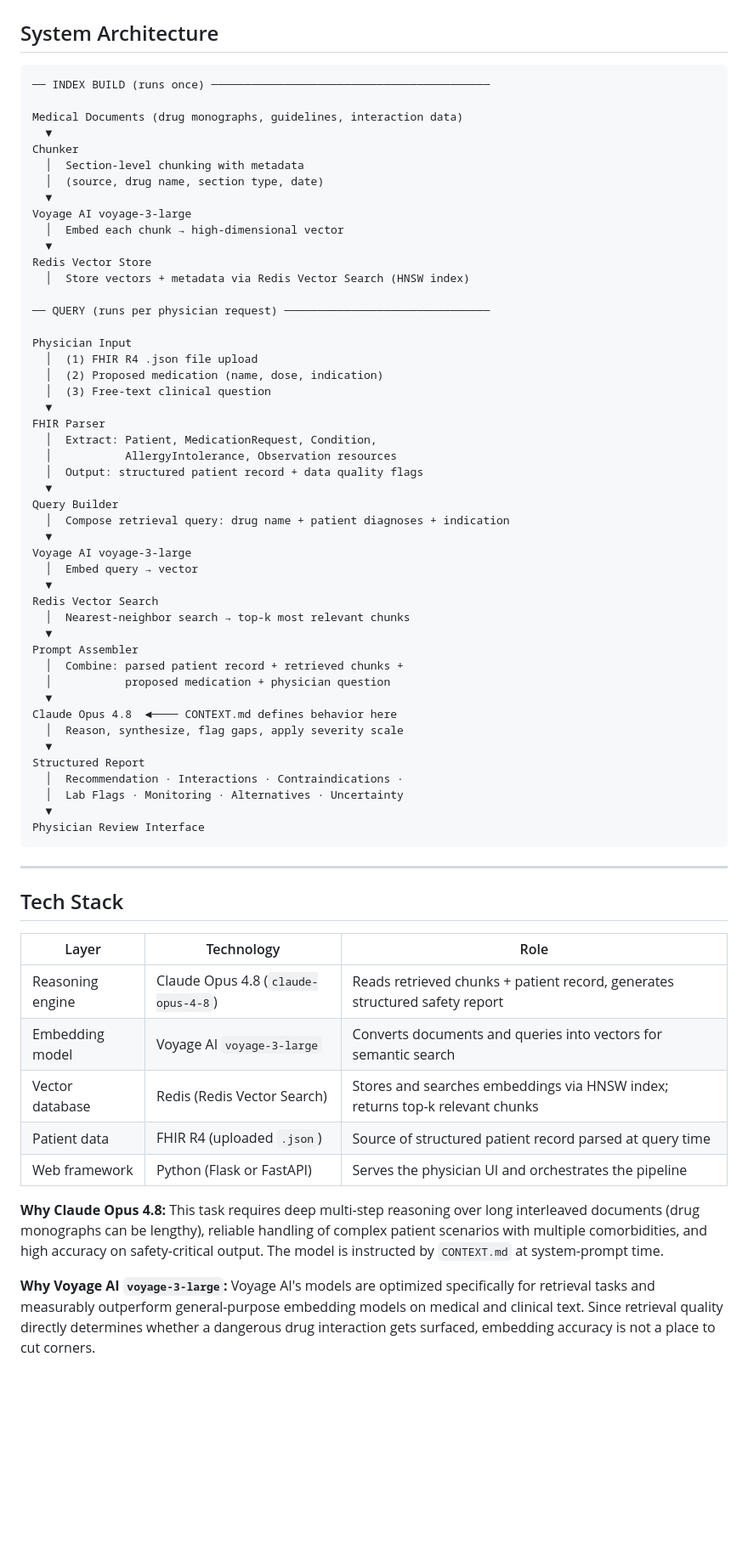
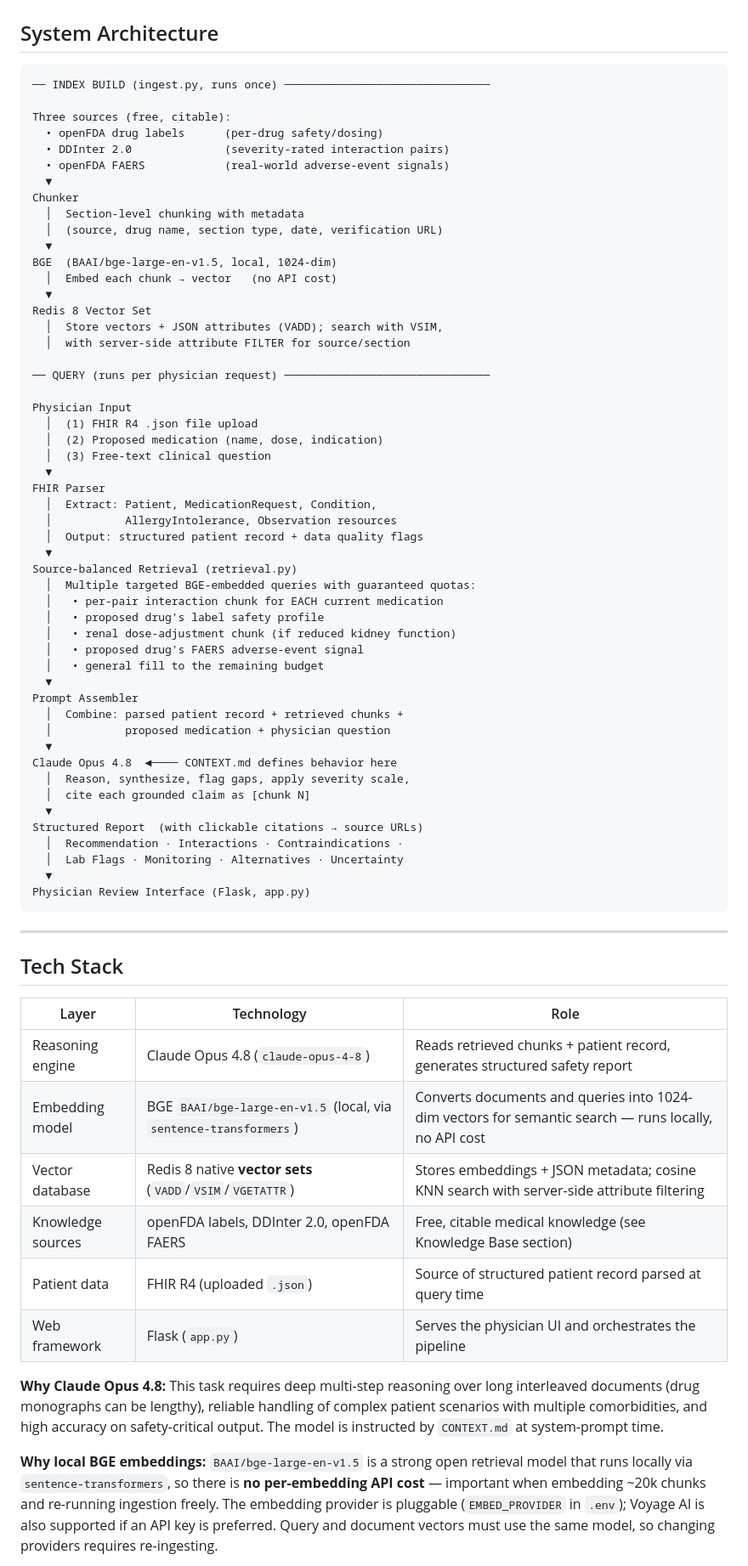
Before and after one commit to anthonychen1925/MedRAG, a Markdown page: README.md, the part around one of its changes. Shown at 85% size. Rendered like a GitHub page; blank space fills up the shorter version.

Commit message:
Updated README and context file

````diff
--- a/README.md
+++ b/README.md
@@ -21,19 +21,23 @@ The physician reviews this report and makes the final prescribing decision.
 ## System Architecture
 
 ```
-── INDEX BUILD (runs once) ──────────────────────────────────────────
+── INDEX BUILD (ingest.py, runs once) ───────────────────────────────
 
-Medical Documents (drug monographs, guidelines, interaction data)
+Three sources (free, citable):
+  • openFDA drug labels      (per-drug safety/dosing)
+  • DDInter 2.0              (severity-rated interaction pairs)
+  • openFDA FAERS            (real-world adverse-event signals)
   ▼
 Chunker
   │  Section-level chunking with metadata
-  │  (source, drug name, section type, date)
+  │  (source, drug name, section type, date, verification URL)
   ▼
-Voyage AI voyage-3-large
-  │  Embed each chunk → high-dimensional vector
+BGE  (BAAI/bge-large-en-v1.5, local, 1024-dim)
+  │  Embed each chunk → vector   (no API cost)
   ▼
-Redis Vector Store
-  │  Store vectors + metadata via Redis Vector Search (HNSW index)
+Redis 8 Vector Set
+  │  Store vectors + JSON attributes (VADD); search with VSIM,
+  │  with server-side attribute FILTER for source/section
 
 ── QUERY (runs per physician request) ───────────────────────────────
 
@@ -47,27 +51,27 @@ FHIR Parser
   │           AllergyIntolerance, Observation resources
   │  Output: structured patient record + data quality flags
   ▼
-Query Builder
-  │  Compose retrieval query: drug name + patient diagnoses + indication
-  ▼
-Voyage AI voyage-3-large
-  │  Embed query → vector
-  ▼
-Redis Vector Search
-  │  Nearest-neighbor search → top-k most relevant chunks
+Source-balanced Retrieval (retrieval.py)
+  │  Multiple targeted BGE-embedded queries with guaranteed quotas:
+  │   • per-pair interaction chunk for EACH current medication
+  │   • proposed drug's label safety profile
+  │   • renal dose-adjustment chunk (if reduced kidney function)
+  │   • proposed drug's FAERS adverse-event signal
+  │   • general fill to the remaining budget
   ▼
 Prompt Assembler
   │  Combine: parsed patient record + retrieved chunks +
   │           proposed medication + physician question
   ▼
 Claude Opus 4.8  ◄──── CONTEXT.md defines behavior here
-  │  Reason, synthesize, flag gaps, apply severity scale
+  │  Reason, synthesize, flag gaps, apply severity scale,
+  │  cite each grounded claim as [chunk N]
   ▼
-Structured Report
+Structured Report  (with clickable citations → source URLs)
   │  Recommendation · Interactions · Contraindications ·
   │  Lab Flags · Monitoring · Alternatives · Uncertainty
   ▼
-Physician Review Interface
+Physician Review Interface (Flask, app.py)
 ```
 
 ---
@@ -77,12 +81,13 @@ Physician Review Interface
 | Layer | Technology | Role |
 |---|---|---|
 | Reasoning engine | Claude Opus 4.8 (`claude-opus-4-8`) | Reads retrieved chunks + patient record, generates structured safety report |
-| Embedding model | Voyage AI `voyage-3-large` | Converts documents and queries into vectors for semantic search |
-| Vector database | Redis (Redis Vector Search) | Stores and searches embeddings via HNSW index; returns top-k relevant chunks |
+| Embedding model | BGE `BAAI/bge-large-en-v1.5` (local, via `sentence-transformers`) | Converts documents and queries into 1024-dim vectors for semantic search — runs locally, no API cost |
+| Vector database | Redis 8 native **vector sets** (`VADD`/`VSIM`/`VGETATTR`) | Stores embeddings + JSON metadata; cosine KNN search with server-side attribute filtering |
+| Knowledge sources | openFDA labels, DDInter 2.0, openFDA FAERS | Free, citable medical knowledge (see Knowledge Base section) |
 | Patient data | FHIR R4 (uploaded `.json`) | Source of structured patient record parsed at query time |
-| Web framework | Python (Flask or FastAPI) | Serves the physician UI and orchestrates the pipeline |
+| Web framework | Flask (`app.py`) | Serves the physician UI and orchestrates the pipeline |
 
 **Why Claude Opus 4.8:** This task requires deep multi-step reasoning over long interleaved documents (drug monographs can be lengthy), reliable handling of complex patient scenarios with multiple comorbidities, and high accuracy on safety-critical output. The model is instructed by `CONTEXT.md` at system-prompt time.
 
-**Why Voyage AI `voyage-3-large`:** Voyage AI's models are optimized specifically for retrieval tasks and measurably outperform general-purpose embedding models on medical and clinical text. Since retrieval quality directly determines whether a dangerous drug interaction gets surfaced, embedding accuracy is not a place to cut corners.
+**Why local BGE embeddings:** `BAAI/bge-large-en-v1.5` is a strong open retrieval model that runs locally via `sentence-transformers`, so there is **no per-embedding API cost** — important when embedding ~20k chunks and re-running ingestion freely. The embedding provider is pluggable (`EMBED_PROVIDER` in `.env`); Voyage AI is also supported if an API key is preferred. Query and document vectors must use the same model, so changing providers requires re-ingesting.
 
````
Also changed, not shown: other parts of README.md (+49 -14 lines), CONTEXT.md (+15 -15 lines).
